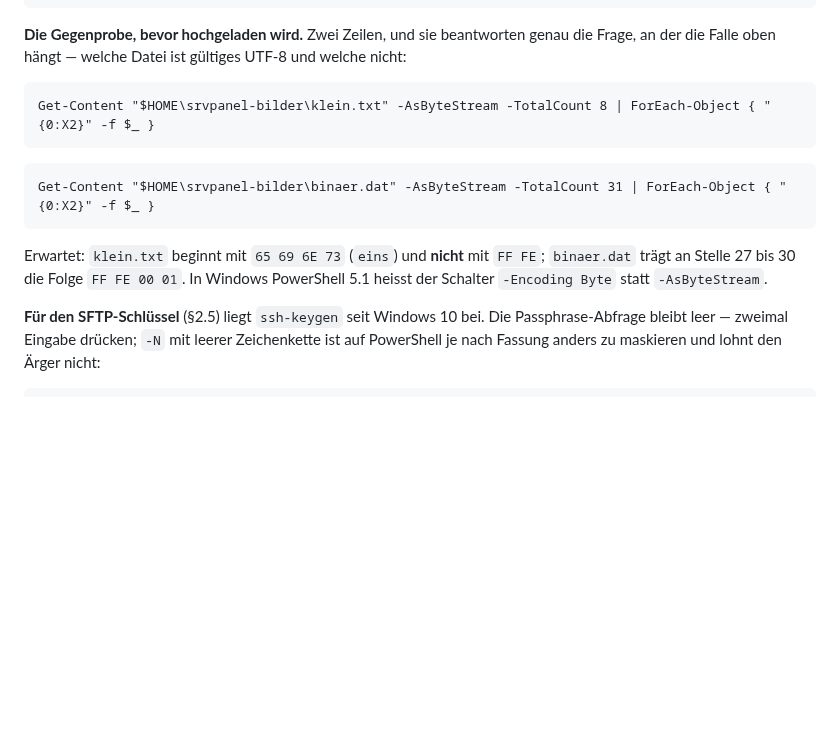
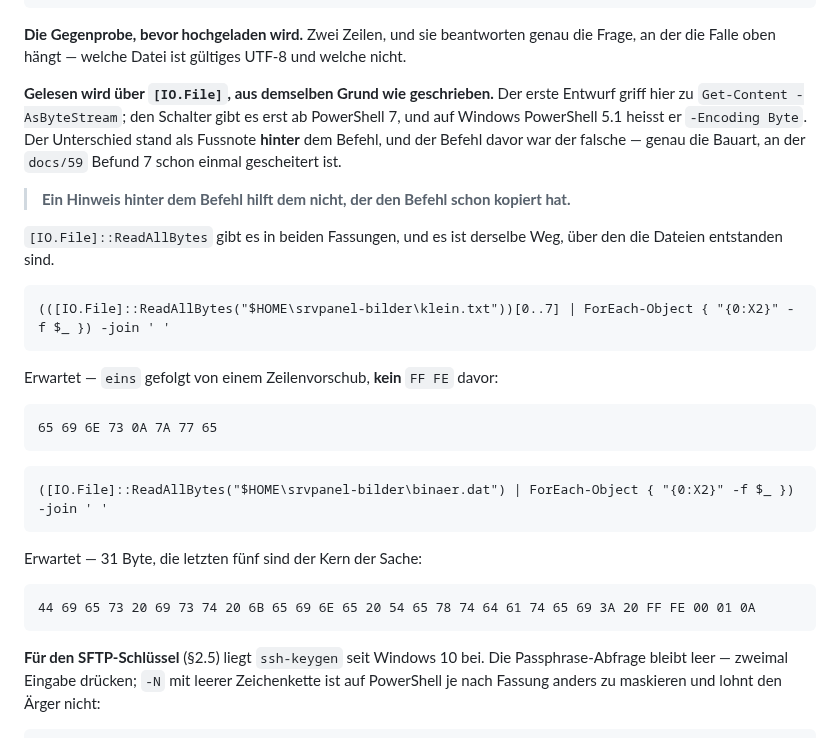
Before and after one commit to philf90/Server-Control-Panel, a Markdown page: docs/63-bilderrunde-p6.md, the part around the change. GitHub-like rendering; blank space fills up the shorter version.

Commit message:
docs/63 §2.1b: die Gegenprobe liest über [IO.File] und nicht über Get-Content
Get-Content -AsByteStream gibt es erst ab PowerShell 7; auf Windows PowerShell
5.1 heisst der Schalter -Encoding Byte, und dort bricht der Befehl mit
ParameterBindingException ab. Gemeldet vom Betreiber am 19. August.

Der Unterschied stand als Fussnote hinter dem Befehl, und der Befehl davor war
der falsche.

  Ein Hinweis hinter dem Befehl hilft dem nicht, der den Befehl schon kopiert
  hat.

Dieselbe Bauart wie docs/59 Befund 7: Dort standen der Fingerabdruck und der
Schlüssel im Terminal direkt untereinander, und kopiert wurde die kürzere Zeile.

[IO.File]::ReadAllBytes gibt es in beiden Fassungen — und es ist derselbe Weg,
über den die Dateien geschrieben wurden. Dass die Gegenprobe zu einem Cmdlet
griff, während das Schreiben ausdrücklich an den Cmdlets vorbeiging, war der
eigentliche Fehler: Ein Prüfmittel, das einen anderen Weg nimmt als der Prüfling,
prüft den falschen Weg.

Die erwarteten Bytes stehen jetzt daneben, statt beschrieben zu werden.

Signed-off-by: Claude <noreply@anthropic.com>

````diff
--- a/docs/63-bilderrunde-p6.md
+++ b/docs/63-bilderrunde-p6.md
@@ -175,20 +175,40 @@ $text = "eins`nzwei`ndrei`n# eine Zeile mit Umlauten: Gr" + [char]0xFC + [char]0
 
 **Die Gegenprobe, bevor hochgeladen wird.** Zwei Zeilen, und sie beantworten
 genau die Frage, an der die Falle oben hängt — welche Datei ist gültiges UTF-8
-und welche nicht:
+und welche nicht.
+
+**Gelesen wird über `[IO.File]`, aus demselben Grund wie geschrieben.** Der
+erste Entwurf griff hier zu `Get-Content -AsByteStream`; den Schalter gibt es
+erst ab PowerShell 7, und auf Windows PowerShell 5.1 heisst er `-Encoding Byte`.
+Der Unterschied stand als Fussnote **hinter** dem Befehl, und der Befehl davor
+war der falsche — genau die Bauart, an der `docs/59` Befund 7 schon einmal
+gescheitert ist.
+
+> **Ein Hinweis hinter dem Befehl hilft dem nicht, der den Befehl schon kopiert
+> hat.**
+
+`[IO.File]::ReadAllBytes` gibt es in beiden Fassungen, und es ist derselbe Weg,
+über den die Dateien entstanden sind.
 
 ```
-Get-Content "$HOME\srvpanel-bilder\klein.txt" -AsByteStream -TotalCount 8 | ForEach-Object { "{0:X2}" -f $_ }
+(([IO.File]::ReadAllBytes("$HOME\srvpanel-bilder\klein.txt"))[0..7] | ForEach-Object { "{0:X2}" -f $_ }) -join ' '
+```
+
+Erwartet — `eins` gefolgt von einem Zeilenvorschub, **kein** `FF FE` davor:
+
+```
+65 69 6E 73 0A 7A 77 65
 ```
 
 ```
-Get-Content "$HOME\srvpanel-bilder\binaer.dat" -AsByteStream -TotalCount 31 | ForEach-Object { "{0:X2}" -f $_ }
+([IO.File]::ReadAllBytes("$HOME\srvpanel-bilder\binaer.dat") | ForEach-Object { "{0:X2}" -f $_ }) -join ' '
 ```
 
-Erwartet: `klein.txt` beginnt mit `65 69 6E 73` (`eins`) und **nicht** mit
-`FF FE`; `binaer.dat` trägt an Stelle 27 bis 30 die Folge `FF FE 00 01`. In
-Windows PowerShell 5.1 heisst der Schalter `-Encoding Byte` statt
-`-AsByteStream`.
+Erwartet — 31 Byte, die letzten fünf sind der Kern der Sache:
+
+```
+44 69 65 73 20 69 73 74 20 6B 65 69 6E 65 20 54 65 78 74 64 61 74 65 69 3A 20 FF FE 00 01 0A
+```
 
 **Für den SFTP-Schlüssel** (§2.5) liegt `ssh-keygen` seit Windows 10 bei. Die
 Passphrase-Abfrage bleibt leer — zweimal Eingabe drücken; `-N` mit leerer
````
